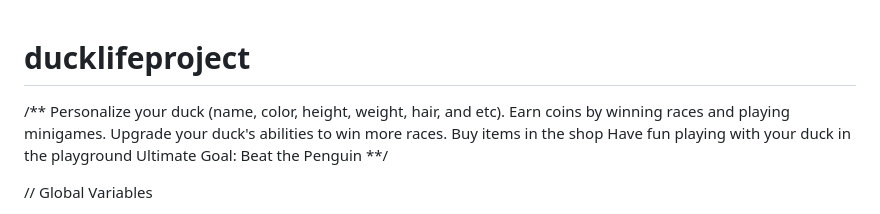
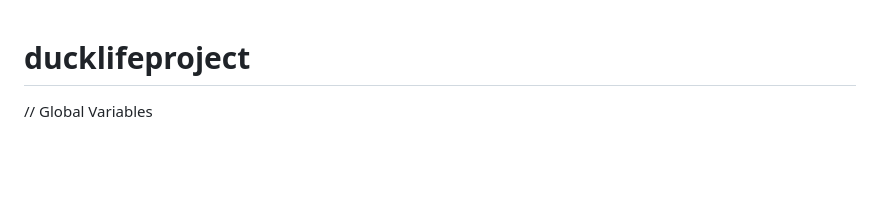
Before and after one commit to kushalichhabada/ducklifeproject, a Markdown page: README.md, the part around the change. Rendered like a GitHub page; blank space fills up the shorter version.

Commit message:
Remove project description from README
Removed project description from README.

```diff
--- a/README.md
+++ b/README.md
@@ -1,11 +1,4 @@
 # ducklifeproject
-/** Personalize your duck (name, color, height, weight, hair, and etc).
-Earn coins by winning races and playing minigames.
-Upgrade your duck's abilities to win more races.
-Buy items in the shop
-Have fun playing with your duck in the playground
-Ultimate Goal: Beat the Penguin **/
-
 
 // Global Variables
 
```
